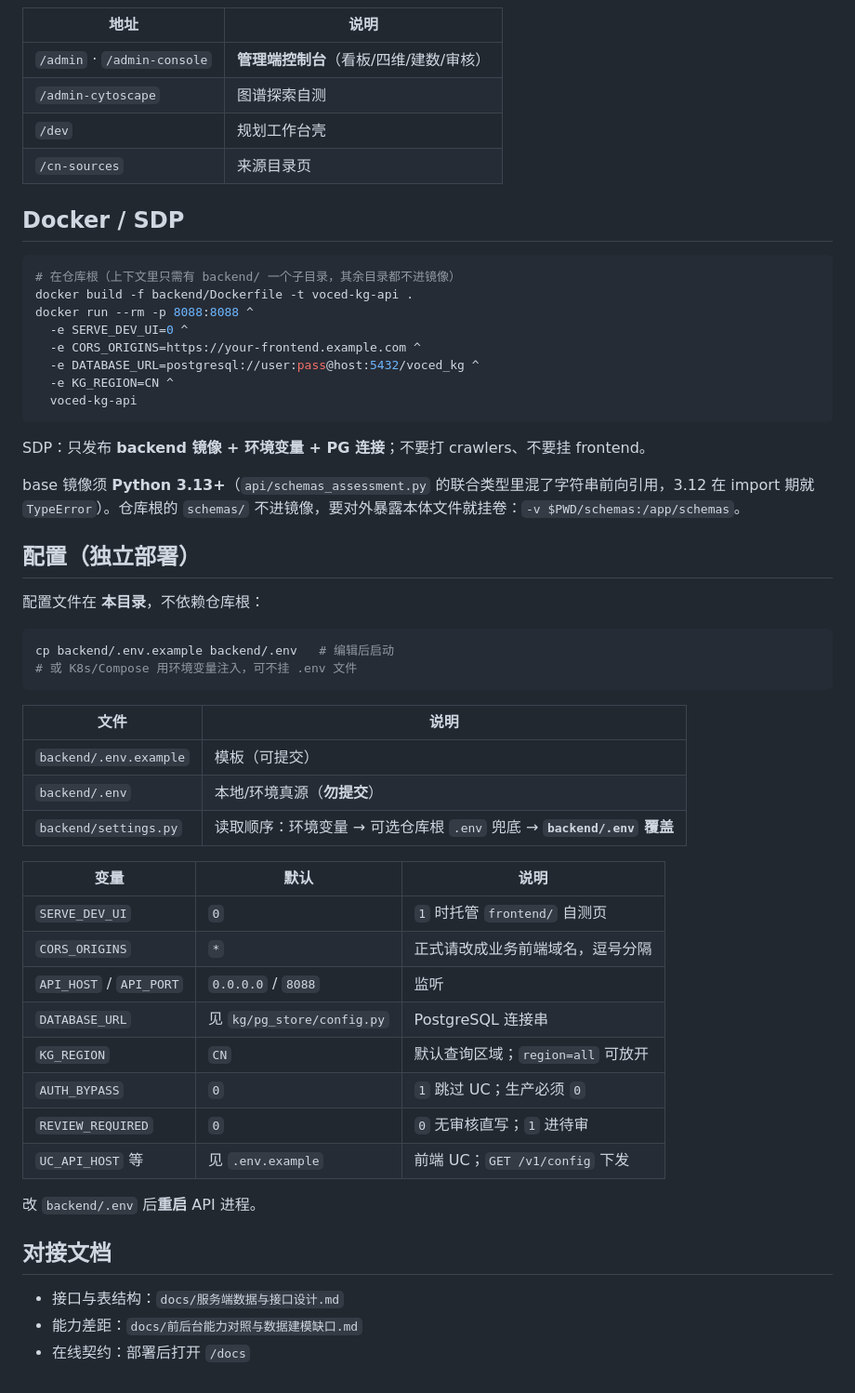
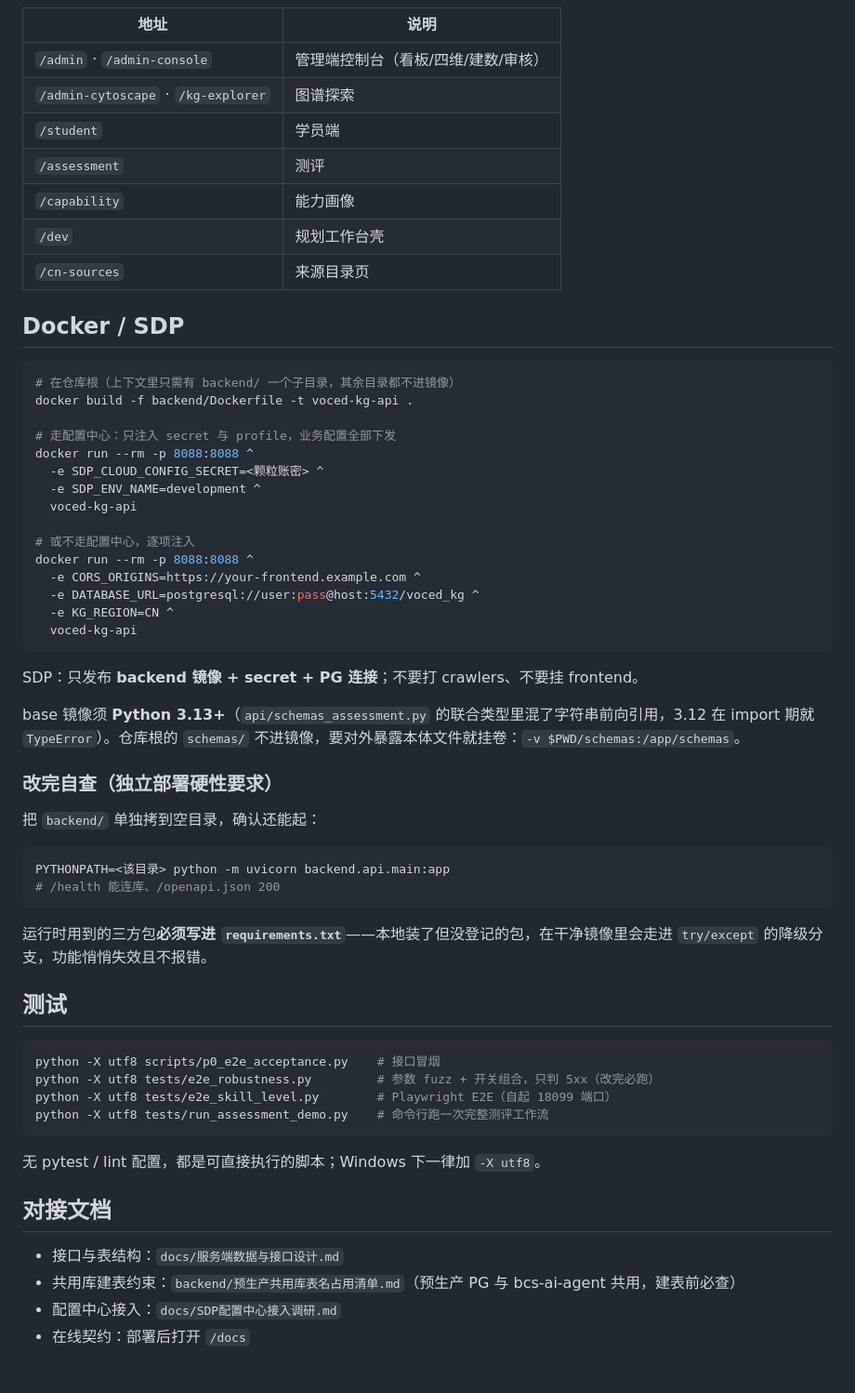
Before and after one commit to uryuwr/voced-position-kg-demo, a Markdown page: backend/README.md, the part around one of its changes. Shown at 93% size. Rendered like a GitHub page.

````diff
--- a/backend/README.md
+++ b/backend/README.md
@@ -79,8 +123,11 @@ python -m uvicorn backend.api.main:app --host 0.0.0.0 --port 8088
 
 | 地址 | 说明 |
 | --- | --- |
-| `/admin` · `/admin-console` | **管理端控制台**（看板/四维/建数/审核） |
-| `/admin-cytoscape` | 图谱探索自测 |
+| `/admin` · `/admin-console` | 管理端控制台（看板/四维/建数/审核） |
+| `/admin-cytoscape` · `/kg-explorer` | 图谱探索 |
+| `/student` | 学员端 |
+| `/assessment` | 测评 |
+| `/capability` | 能力画像 |
 | `/dev` | 规划工作台壳 |
 | `/cn-sources` | 来源目录页 |
 
@@ -89,48 +136,50 @@ python -m uvicorn backend.api.main:app --host 0.0.0.0 --port 8088
 ```bash
 # 在仓库根（上下文里只需有 backend/ 一个子目录，其余目录都不进镜像）
 docker build -f backend/Dockerfile -t voced-kg-api .
+
+# 走配置中心：只注入 secret 与 profile，业务配置全部下发
 docker run --rm -p 8088:8088 ^
-  -e SERVE_DEV_UI=0 ^
+  -e SDP_CLOUD_CONFIG_SECRET=<颗粒账密> ^
+  -e SDP_ENV_NAME=development ^
+  voced-kg-api
+
+# 或不走配置中心，逐项注入
+docker run --rm -p 8088:8088 ^
   -e CORS_ORIGINS=https://your-frontend.example.com ^
   -e DATABASE_URL=postgresql://user:pass@host:5432/voced_kg ^
   -e KG_REGION=CN ^
   voced-kg-api
 ```
 
-SDP：只发布 **backend 镜像 + 环境变量 + PG 连接**；不要打 crawlers、不要挂 frontend。
+SDP：只发布 **backend 镜像 + secret + PG 连接**；不要打 crawlers、不要挂 frontend。
 
 base 镜像须 **Python 3.13+**（`api/schemas_assessment.py` 的联合类型里混了字符串前向引用，3.12 在 import 期就 `TypeError`）。仓库根的 `schemas/` 不进镜像，要对外暴露本体文件就挂卷：`-v $PWD/schemas:/app/schemas`。
 
-## 配置（独立部署）
+### 改完自查（独立部署硬性要求）
 
-配置文件在 **本目录**，不依赖仓库根：
+把 `backend/` 单独拷到空目录，确认还能起：
 
 ```bash
-cp backend/.env.example backend/.env   # 编辑后启动
-# 或 K8s/Compose 用环境变量注入，可不挂 .env 文件
+PYTHONPATH=<该目录> python -m uvicorn backend.api.main:app
+# /health 能连库、/openapi.json 200
 ```
 
-| 文件 | 说明 |
-| --- | --- |
-| `backend/.env.example` | 模板（可提交） |
-| `backend/.env` | 本地/环境真源（**勿提交**） |
-| `backend/settings.py` | 读取顺序：环境变量 → 可选仓库根 `.env` 兜底 → **`backend/.env` 覆盖** |
+运行时用到的三方包**必须写进 `requirements.txt`**——本地装了但没登记的包，在干净镜像里会走进 `try/except` 的降级分支，功能悄悄失效且不报错。
 
-| 变量 | 默认 | 说明 |
-| --- | --- | --- |
-| `SERVE_DEV_UI` | `0` | `1` 时托管 `frontend/` 自测页 |
-| `CORS_ORIGINS` | `*` | 正式请改成业务前端域名，逗号分隔 |
-| `API_HOST` / `API_PORT` | `0.0.0.0` / `8088` | 监听 |
-| `DATABASE_URL` | 见 `kg/pg_store/config.py` | PostgreSQL 连接串 |
-| `KG_REGION` | `CN` | 默认查询区域；`region=all` 可放开 |
-| `AUTH_BYPASS` | `0` | `1` 跳过 UC；生产必须 `0` |
-| `REVIEW_REQUIRED` | `0` | `0` 无审核直写；`1` 进待审 |
-| `UC_API_HOST` 等 | 见 `.env.example` | 前端 UC；`GET /v1/config` 下发 |
+## 测试
 
-改 `backend/.env` 后**重启** API 进程。
+```bash
+python -X utf8 scripts/p0_e2e_acceptance.py    # 接口冒烟
+python -X utf8 tests/e2e_robustness.py         # 参数 fuzz + 开关组合，只判 5xx（改完必跑）
+python -X utf8 tests/e2e_skill_level.py        # Playwright E2E（自起 18099 端口）
+python -X utf8 tests/run_assessment_demo.py    # 命令行跑一次完整测评工作流
+```
+
+无 pytest / lint 配置，都是可直接执行的脚本；Windows 下一律加 `-X utf8`。
 
 ## 对接文档
 
 - 接口与表结构：`docs/服务端数据与接口设计.md`
-- 能力差距：`docs/前后台能力对照与数据建模缺口.md`
+- 共用库建表约束：`backend/预生产共用库表名占用清单.md`（预生产 PG 与 bcs-ai-agent 共用，建表前必查）
+- 配置中心接入：`docs/SDP配置中心接入调研.md`
 - 在线契约：部署后打开 `/docs`
````
Also changed, not shown: other parts of backend/README.md (+81 -37 lines), backend/预生产共用库表名占用清单.md (added, +66 -0 lines).
